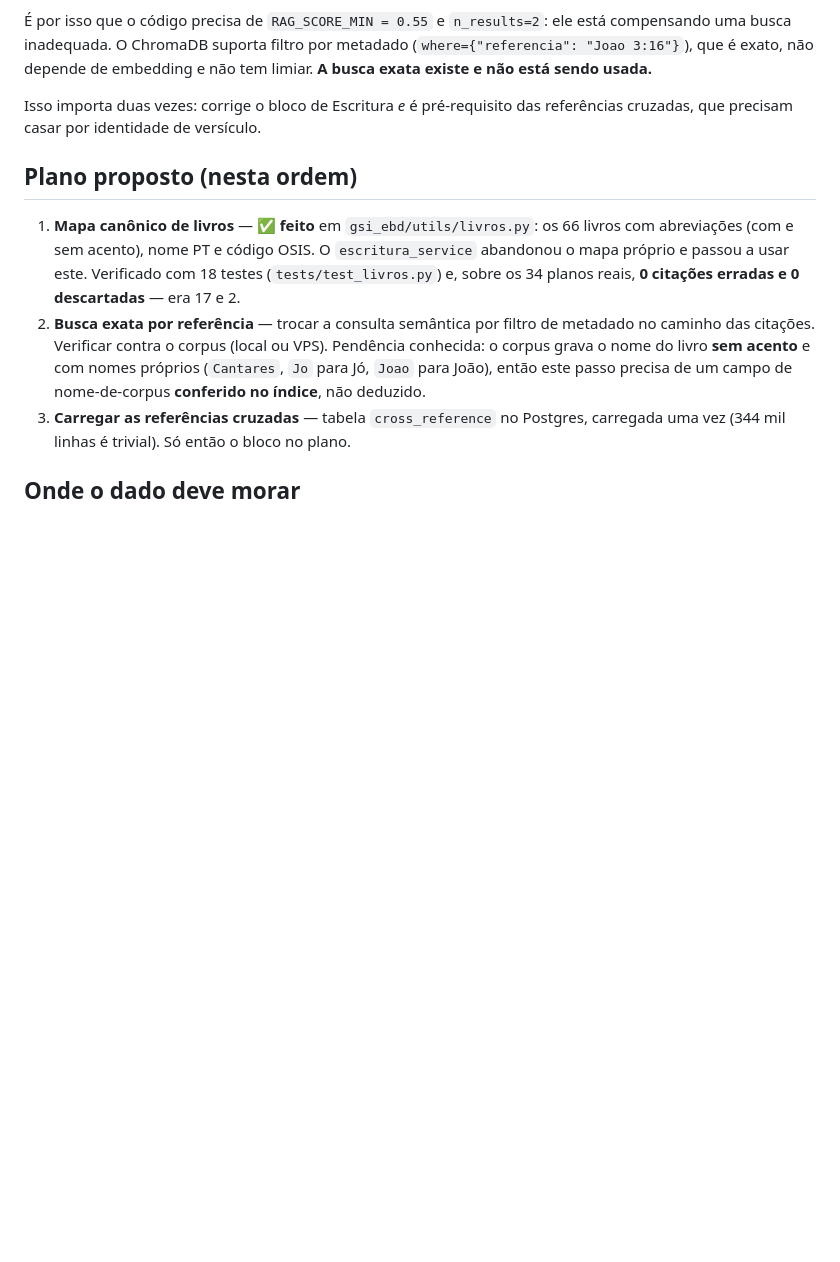
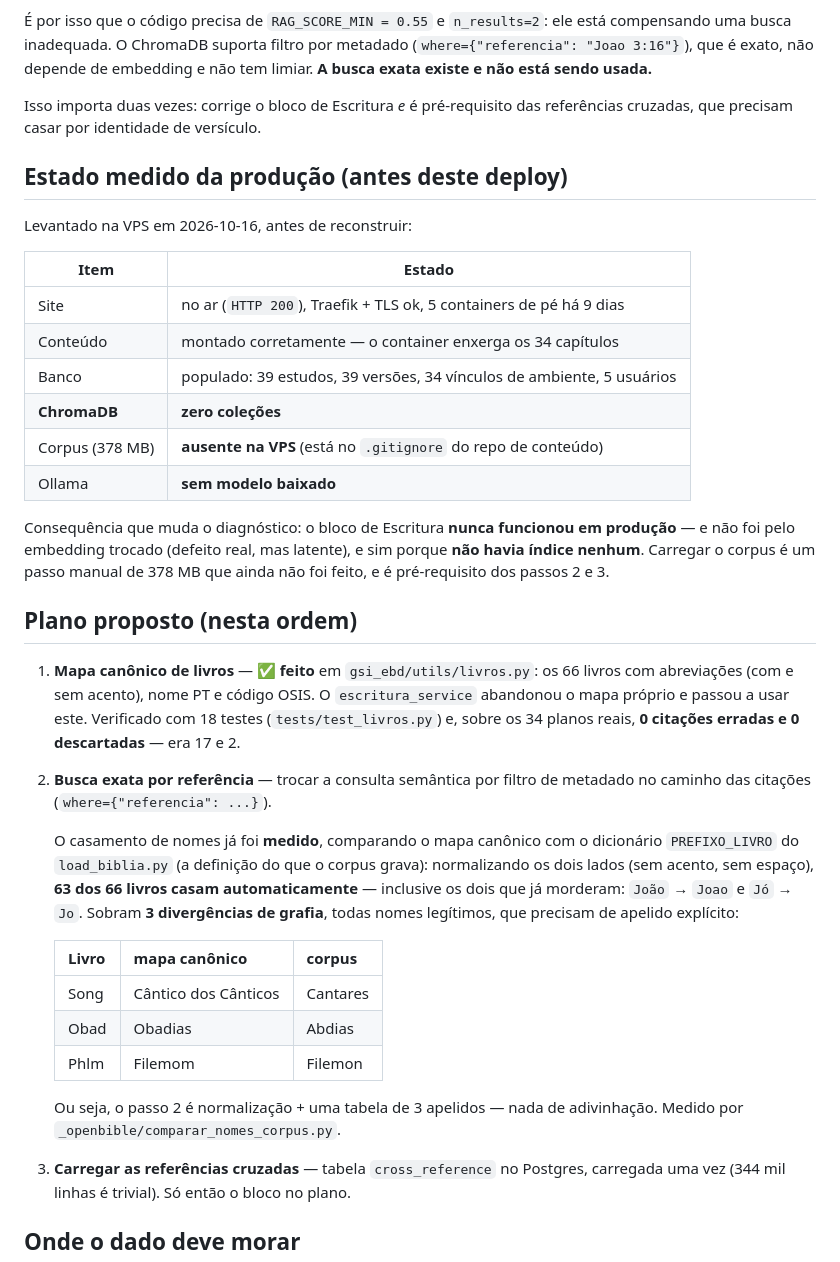
Before and after one commit to egarabini/gsi_ebd, a Markdown page: Diagnostico/referencias-cruzadas.md, the part around the change. Drawn GitHub-style; blank space fills up the shorter version.

Commit message:
docs(diagnostico): estado medido da producao e o casamento de nomes do corpus
Complementa o relatorio do spike com dois fatos que so apareceram depois.

1. Estado da producao antes deste deploy: o ChromaDB estava com ZERO colecoes e o
   corpus de 378 MB nao estava na VPS. Ou seja, o bloco de Escritura nunca
   funcionou em producao — e a causa NAO era o embedding trocado (defeito real,
   mas latente): era nao haver indice nenhum. Isso muda a prioridade dos passos 2
   e 3 do plano.

2. Casamento de nomes para a busca exata: comparando o mapa canonico com o
   dicionario PREFIXO_LIVRO do load_biblia (a definicao do que o corpus grava),
   63 dos 66 livros casam apenas com normalizacao (sem acento, sem espaco) —
   inclusive os dois que ja morderam: Joao -> Joao e Jo -> Jo. Sobram 3
   divergencias de grafia (Cantares, Abdias, Filemon), todas nomes legitimos,
   resolviveis com apelido explicito.

Medido por _openbible/comparar_nomes_corpus.py.

```diff
--- a/Diagnostico/referencias-cruzadas.md
+++ b/Diagnostico/referencias-cruzadas.md
@@ -109,6 +109,24 @@ tem limiar. **A busca exata existe e não está sendo usada.**
 Isso importa duas vezes: corrige o bloco de Escritura *e* é pré-requisito das
 referências cruzadas, que precisam casar por identidade de versículo.
 
+## Estado medido da produção (antes deste deploy)
+
+Levantado na VPS em 2026-10-16, antes de reconstruir:
+
+| Item | Estado |
+|---|---|
+| Site | no ar (`HTTP 200`), Traefik + TLS ok, 5 containers de pé há 9 dias |
+| Conteúdo | montado corretamente — o container enxerga os 34 capítulos |
+| Banco | populado: 39 estudos, 39 versões, 34 vínculos de ambiente, 5 usuários |
+| **ChromaDB** | **zero coleções** |
+| Corpus (378 MB) | **ausente na VPS** (está no `.gitignore` do repo de conteúdo) |
+| Ollama | **sem modelo baixado** |
+
+Consequência que muda o diagnóstico: o bloco de Escritura **nunca funcionou em
+produção** — e não foi pelo embedding trocado (defeito real, mas latente), e sim
+porque **não havia índice nenhum**. Carregar o corpus é um passo manual de 378 MB
+que ainda não foi feito, e é pré-requisito dos passos 2 e 3.
+
 ## Plano proposto (nesta ordem)
 
 1. **Mapa canônico de livros** — ✅ **feito** em `gsi_ebd/utils/livros.py`: os 66
@@ -117,10 +135,23 @@ referências cruzadas, que precisam casar por identidade de versículo.
    com 18 testes (`tests/test_livros.py`) e, sobre os 34 planos reais, **0 citações
    erradas e 0 descartadas** — era 17 e 2.
 2. **Busca exata por referência** — trocar a consulta semântica por filtro de
-   metadado no caminho das citações. Verificar contra o corpus (local ou VPS).
-   Pendência conhecida: o corpus grava o nome do livro **sem acento** e com nomes
-   próprios (`Cantares`, `Jo` para Jó, `Joao` para João), então este passo precisa
-   de um campo de nome-de-corpus **conferido no índice**, não deduzido.
+   metadado no caminho das citações (`where={"referencia": ...}`).
+
+   O casamento de nomes já foi **medido**, comparando o mapa canônico com o
+   dicionário `PREFIXO_LIVRO` do `load_biblia.py` (a definição do que o corpus
+   grava): normalizando os dois lados (sem acento, sem espaço), **63 dos 66 livros
+   casam automaticamente** — inclusive os dois que já morderam: `João` → `Joao` e
+   `Jó` → `Jo`. Sobram **3 divergências de grafia**, todas nomes legítimos, que
+   precisam de apelido explícito:
+
+   | Livro | mapa canônico | corpus |
+   |---|---|---|
+   | Song | Cântico dos Cânticos | Cantares |
+   | Obad | Obadias | Abdias |
+   | Phlm | Filemom | Filemon |
+
+   Ou seja, o passo 2 é normalização + uma tabela de 3 apelidos — nada de
+   adivinhação. Medido por `_openbible/comparar_nomes_corpus.py`.
 3. **Carregar as referências cruzadas** — tabela `cross_reference` no Postgres,
    carregada uma vez (344 mil linhas é trivial). Só então o bloco no plano.
 
```
